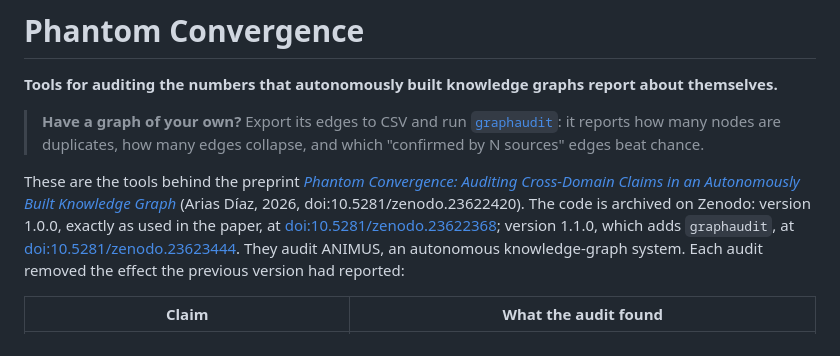
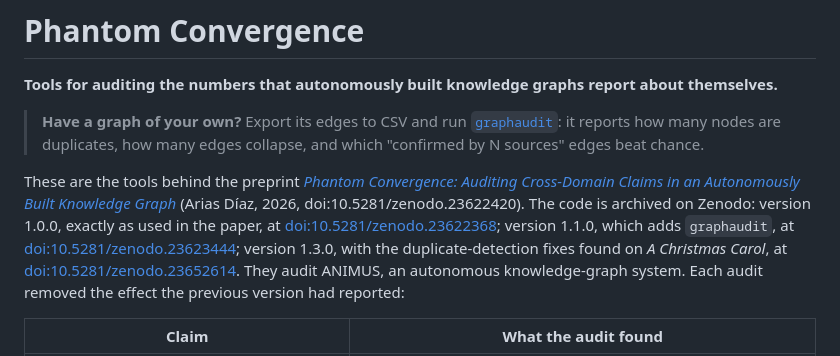
Before and after one commit to ernestoariasdiaz/phantom-convergence, a Markdown page: README.md, the part around the change. Rendered like a GitHub page.

Commit message:
README: cite graphaudit v1.3.0 (doi:10.5281/zenodo.23652614)

```diff
--- a/README.md
+++ b/README.md
@@ -8,7 +8,7 @@ These are the tools behind the preprint [*Phantom Convergence: Auditing Cross-Do
 Autonomously Built Knowledge Graph*](https://doi.org/10.5281/zenodo.23622420) (Arias Díaz, 2026,
 doi:10.5281/zenodo.23622420). The code is archived on Zenodo: version 1.0.0, exactly as used in the
 paper, at [doi:10.5281/zenodo.23622368](https://doi.org/10.5281/zenodo.23622368); version 1.1.0, which adds
-`graphaudit`, at [doi:10.5281/zenodo.23623444](https://doi.org/10.5281/zenodo.23623444). They audit ANIMUS, an autonomous
+`graphaudit`, at [doi:10.5281/zenodo.23623444](https://doi.org/10.5281/zenodo.23623444); version 1.3.0, with the duplicate-detection fixes found on *A Christmas Carol*, at [doi:10.5281/zenodo.23652614](https://doi.org/10.5281/zenodo.23652614). They audit ANIMUS, an autonomous
 knowledge-graph system. Each audit removed the effect the previous version had reported:
 
 | Claim | What the audit found |
```
